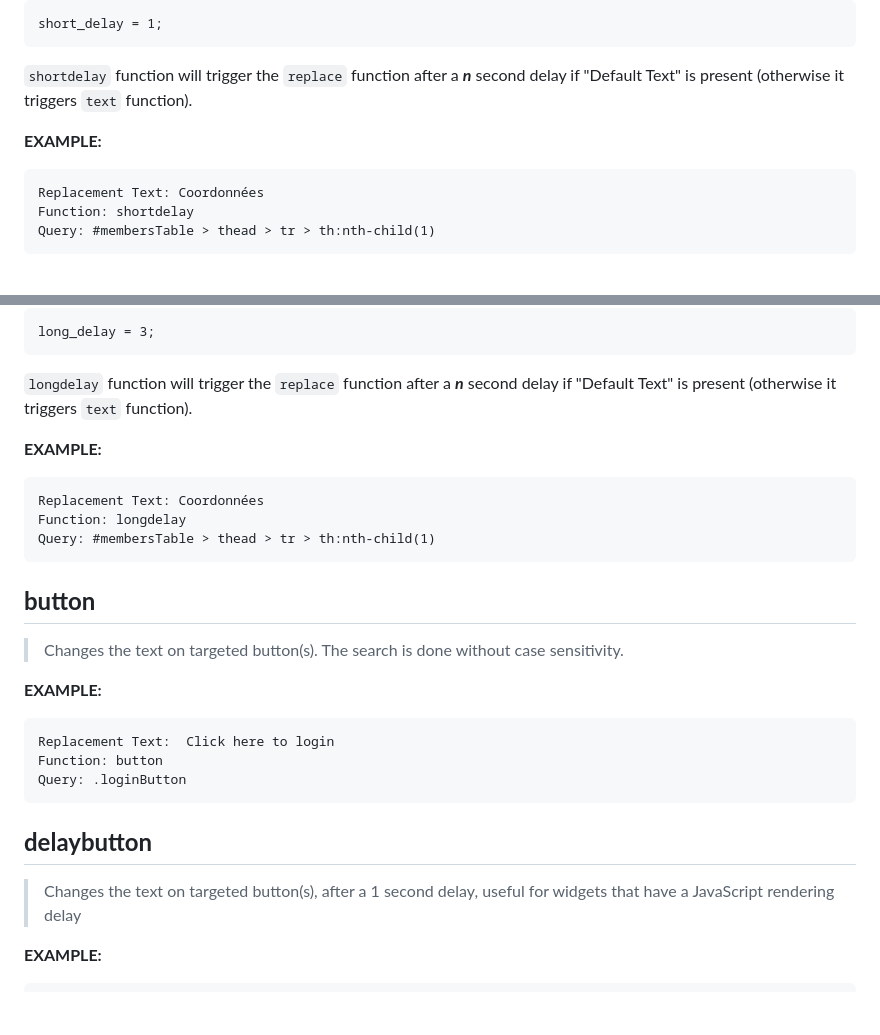
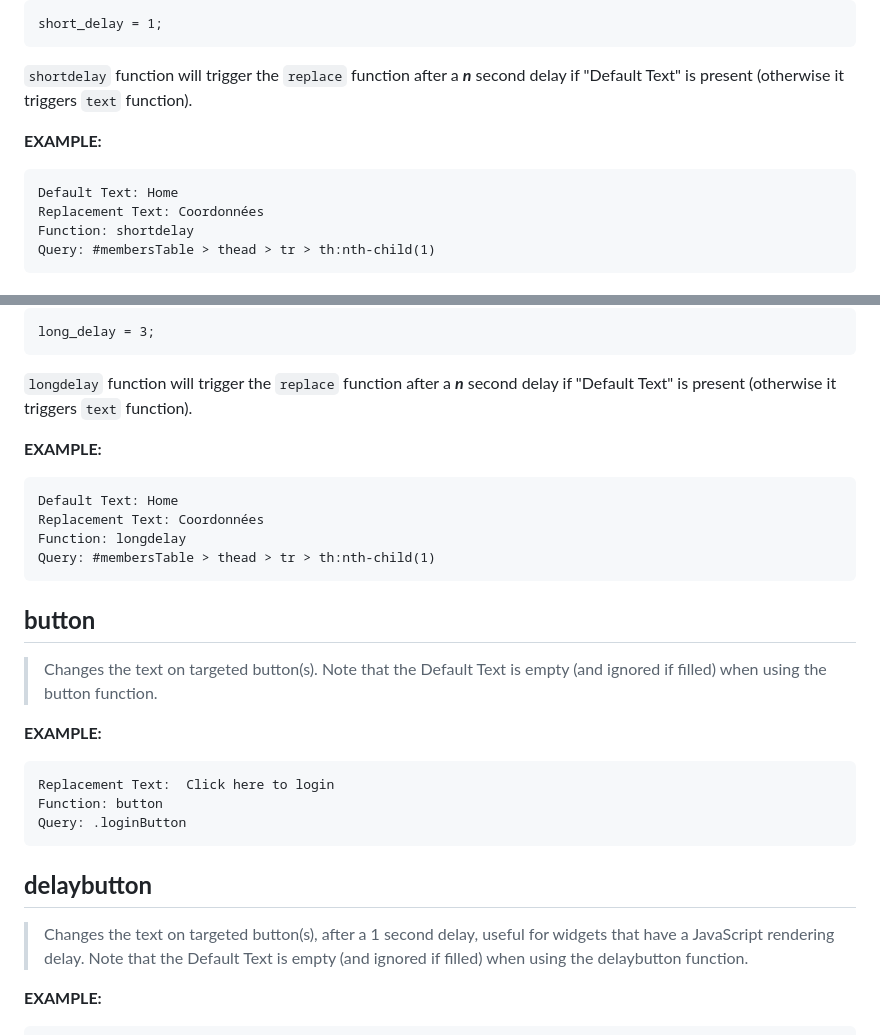
Before and after one commit to NewPath-Consulting/ez-wildapricot-webdesigner, a Markdown page: README.md, 2 parts joined by grey strips. Rendered like a GitHub page; blank space fills up the shorter version.

Commit message:
updated details on which functions ignore the default text
corrected the button and buttondelay function to state that they ignore the default text and just replace the text rather than search for a default text

````diff
--- a/README.md
+++ b/README.md
@@ -372,6 +372,7 @@ short_delay = 1;
 **EXAMPLE:**
 
 ```text
+Default Text: Home
 Replacement Text: Coordonnées
 Function: shortdelay
 Query: #membersTable > thead > tr > th:nth-child(1)
@@ -390,6 +391,7 @@ long_delay = 3;
 **EXAMPLE:**
 
 ```text
+Default Text: Home
 Replacement Text: Coordonnées
 Function: longdelay
 Query: #membersTable > thead > tr > th:nth-child(1)
@@ -397,7 +399,7 @@ Query: #membersTable > thead > tr > th:nth-child(1)
 
 ## **button**
 
-> Changes the text on targeted button(s). The search is done without case sensitivity.
+> Changes the text on targeted button(s). Note that the Default Text is empty (and ignored if filled) when using the button function.
 
 **EXAMPLE:**
 
@@ -409,7 +411,7 @@ Query: .loginButton
 
 ## **delaybutton**
 
-> Changes the text on targeted button(s), after a 1 second delay, useful for widgets that have a JavaScript rendering delay
+> Changes the text on targeted button(s), after a 1 second delay, useful for widgets that have a JavaScript rendering delay. Note that the Default Text is empty (and ignored if filled) when using the delaybutton function.
 
 **EXAMPLE:**
 
````
